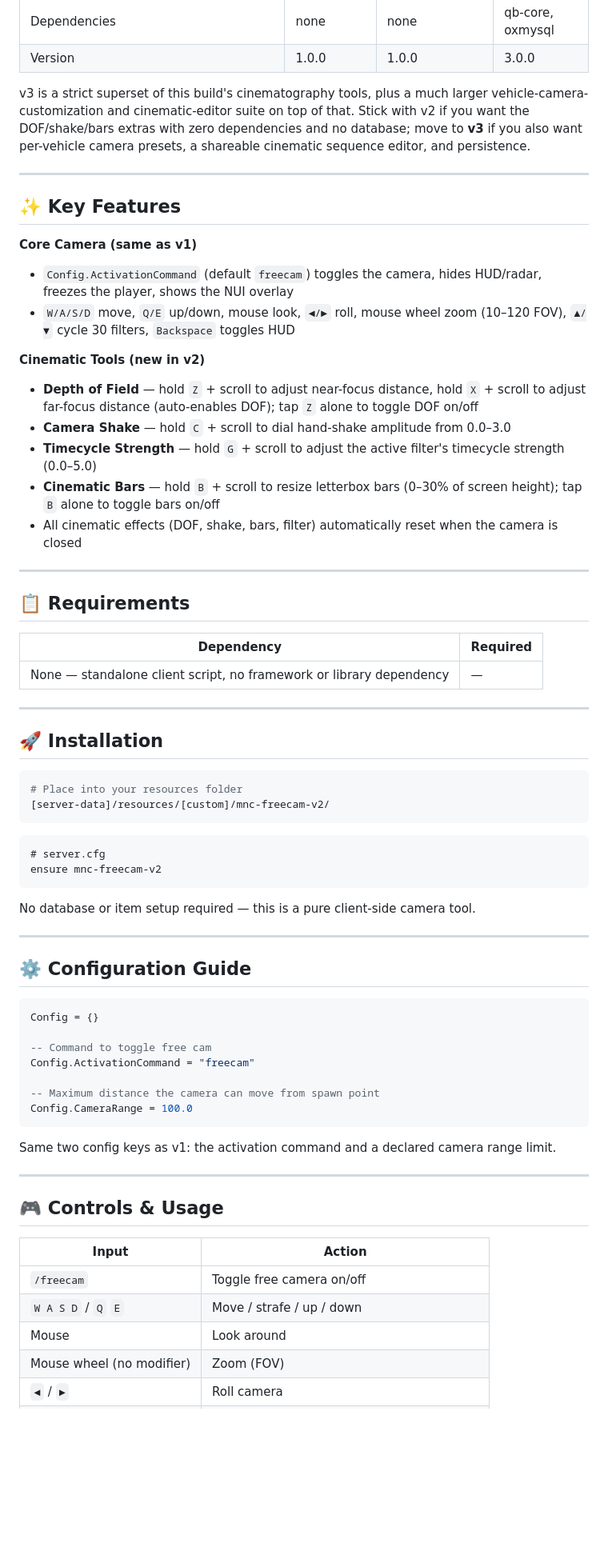
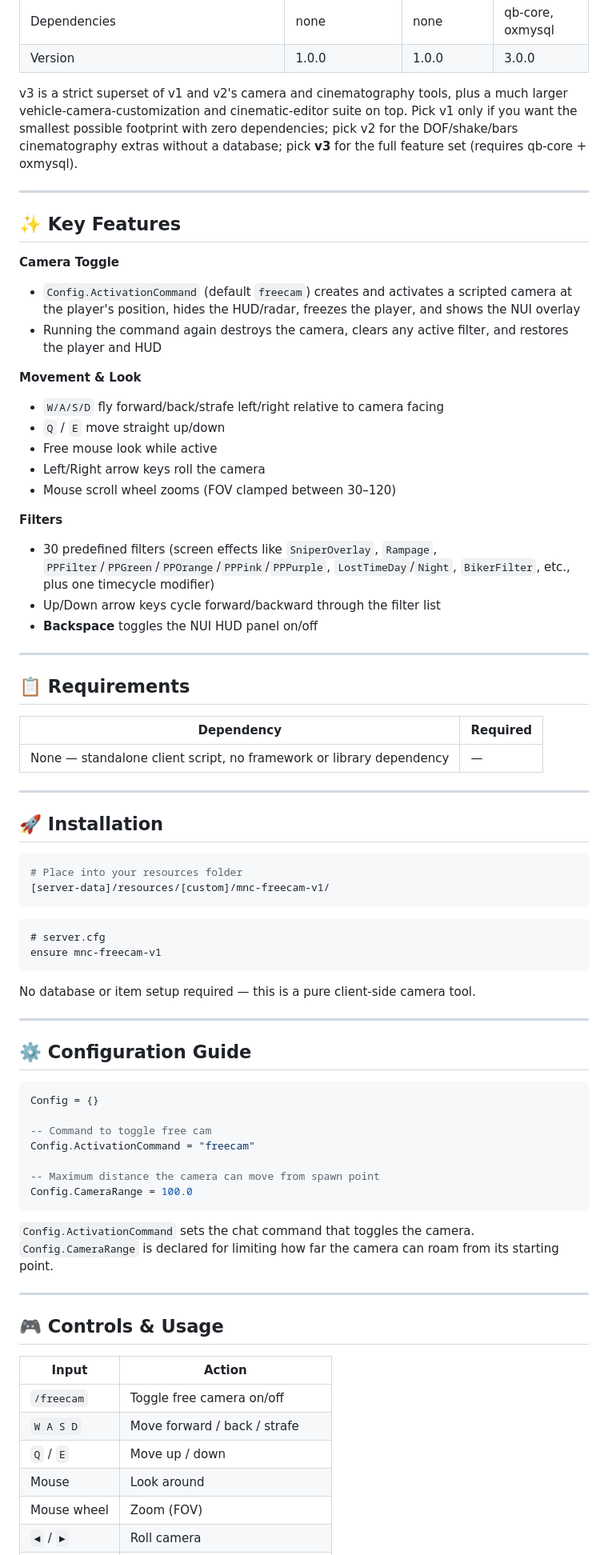
Before and after one commit to MnCLosSantos/mnc-mega-mod-dump, a Markdown page: mnc-freecam-v1/README.md, the part around one of its changes. Shown at 80% size. GitHub-like rendering; blank space fills up the shorter version.

Commit message:
Revise README for MnC Free Cam version details
Updated README to reflect correct version information and features.

````diff
--- a/mnc-freecam-v1/README.md
+++ b/mnc-freecam-v1/README.md
@@ -30,22 +30,27 @@ This dump contains three builds of the free camera. **Install only one** — all
 | Dependencies | none | none | qb-core, oxmysql |
 | Version | 1.0.0 | 1.0.0 | 3.0.0 |
 
-v3 is a strict superset of this build's cinematography tools, plus a much larger vehicle-camera-customization and cinematic-editor suite on top of that. Stick with v2 if you want the DOF/shake/bars extras with zero dependencies and no database; move to **v3** if you also want per-vehicle camera presets, a shareable cinematic sequence editor, and persistence.
+v3 is a strict superset of v1 and v2's camera and cinematography tools, plus a much larger vehicle-camera-customization and cinematic-editor suite on top. Pick v1 only if you want the smallest possible footprint with zero dependencies; pick v2 for the DOF/shake/bars cinematography extras without a database; pick **v3** for the full feature set (requires qb-core + oxmysql).
 
 ---
 
 ## ✨ Key Features
 
-**Core Camera (same as v1)**
-- `Config.ActivationCommand` (default `freecam`) toggles the camera, hides HUD/radar, freezes the player, shows the NUI overlay
-- `W/A/S/D` move, `Q/E` up/down, mouse look, `◄/►` roll, mouse wheel zoom (10–120 FOV), `▲/▼` cycle 30 filters, `Backspace` toggles HUD
+**Camera Toggle**
+- `Config.ActivationCommand` (default `freecam`) creates and activates a scripted camera at the player's position, hides the HUD/radar, freezes the player, and shows the NUI overlay
+- Running the command again destroys the camera, clears any active filter, and restores the player and HUD
 
-**Cinematic Tools (new in v2)**
-- **Depth of Field** — hold `Z` + scroll to adjust near-focus distance, hold `X` + scroll to adjust far-focus distance (auto-enables DOF); tap `Z` alone to toggle DOF on/off
-- **Camera Shake** — hold `C` + scroll to dial hand-shake amplitude from 0.0–3.0
-- **Timecycle Strength** — hold `G` + scroll to adjust the active filter's timecycle strength (0.0–5.0)
-- **Cinematic Bars** — hold `B` + scroll to resize letterbox bars (0–30% of screen height); tap `B` alone to toggle bars on/off
-- All cinematic effects (DOF, shake, bars, filter) automatically reset when the camera is closed
+**Movement & Look**
+- `W/A/S/D` fly forward/back/strafe left/right relative to camera facing
+- `Q` / `E` move straight up/down
+- Free mouse look while active
+- Left/Right arrow keys roll the camera
+- Mouse scroll wheel zooms (FOV clamped between 30–120)
+
+**Filters**
+- 30 predefined filters (screen effects like `SniperOverlay`, `Rampage`, `PPFilter`/`PPGreen`/`PPOrange`/`PPPink`/`PPPurple`, `LostTimeDay`/`Night`, `BikerFilter`, etc., plus one timecycle modifier)
+- Up/Down arrow keys cycle forward/backward through the filter list
+- **Backspace** toggles the NUI HUD panel on/off
 
 ---
 
@@ -61,12 +66,12 @@ v3 is a strict superset of this build's cinematography tools, plus a much larger
 
 ```bash
 # Place into your resources folder
-[server-data]/resources/[custom]/mnc-freecam-v2/
+[server-data]/resources/[custom]/mnc-freecam-v1/
 ```
 
 ```lua
 # server.cfg
-ensure mnc-freecam-v2
+ensure mnc-freecam-v1
 ```
 
 No database or item setup required — this is a pure client-side camera tool.
@@ -85,7 +90,7 @@ Config.ActivationCommand = "freecam"
 Config.CameraRange = 100.0
 ```
 
-Same two config keys as v1: the activation command and a declared camera range limit.
+`Config.ActivationCommand` sets the chat command that toggles the camera. `Config.CameraRange` is declared for limiting how far the camera can roam from its starting point.
 
 ---
 
@@ -94,7 +99,8 @@ Same two config keys as v1: the activation command and a declared camera range l
 | Input | Action |
 |---|---|
 | `/freecam` | Toggle free camera on/off |
-| `W A S D` / `Q` `E` | Move / strafe / up / down |
+| `W A S D` | Move forward / back / strafe |
+| `Q` / `E` | Move up / down |
 | Mouse | Look around |
-| Mouse wheel (no modifier) | Zoom (FOV) |
+| Mouse wheel | Zoom (FOV) |
 | `◄` / `►` | Roll camera |
````
Also changed, not shown: other parts of mnc-freecam-v1/README.md (+8 -13 lines).
